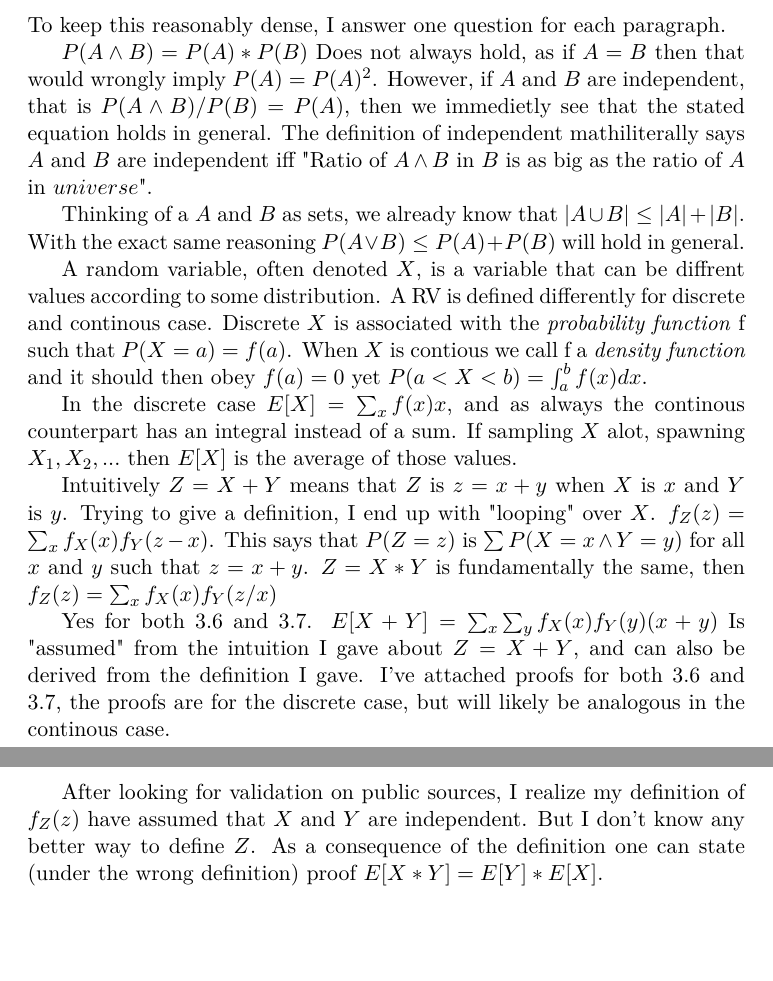
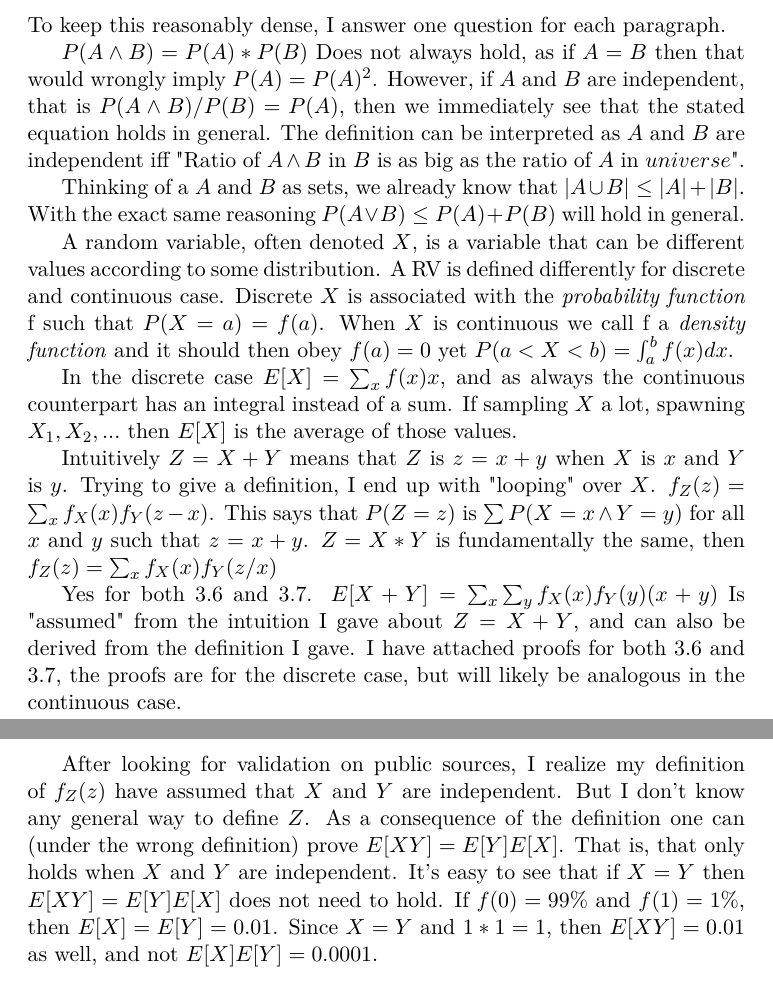
Before and after one commit to Tarrasch/Advanced-Algorithms, a LaTeX document (report1/report.tex): two parts of pages 3 and 4 of 4, joined at a grey line, cut so that both start at the same text, the shorter picture padded with empty space. Compiled offline with pdfLaTeX.

Commit message:
Sendin lv1

```diff
--- a/report1/report.tex
+++ b/report1/report.tex
@@ -141,9 +141,9 @@ To keep this reasonably dense, I answer one question for each paragraph.
 
 $P(A \wedge B) = P(A) * P(B)$ Does not always hold, as if $A=B$ then that would
 wrongly imply $P(A) = P(A)^2$. However, if $A$ and $B$ are
-independent, that is $P(A \wedge B)/P(B) = P(A)$, then we immedietly see
-that the stated equation holds in general. The definition of independent
-mathiliterally says $A$ and $B$ are independent iff
+independent, that is $P(A \wedge B)/P(B) = P(A)$, then we immediately see
+that the stated equation holds in general. The definition can be interpreted
+as $A$ and $B$ are independent iff
 "Ratio of $A \wedge B$ in $B$ is as big as the ratio of $A$ in $universe$".
 
 Thinking of a $A$ and $B$ as sets, we already know that
@@ -151,15 +151,15 @@ $|A \cup B| \leq |A| + |B|$. With the exact same reasoning
 $P(A \vee B) \leq P(A) + P(B)$ will hold in general.
 
 A random variable, often denoted $X$, is a variable that can be
-diffrent values according to some distribution.
-A RV is defined differently for discrete and continous case.
+different values according to some distribution.
+A RV is defined differently for discrete and continuous case.
 Discrete $X$ is associated with the \emph{probability function} f
-such that $P(X = a) = f(a)$. When $X$ is contious we call f a
+such that $P(X = a) = f(a)$. When $X$ is continuous we call f a
 \emph{density function} and it should then obey $f(a) = 0$ yet
 $P(a < X < b) = \int_a^b f(x)dx$.
 
-In the discrete case $E[X] = \sum_x f(x)x$, and as always the continous
-counterpart has an integral instead of a sum. If sampling $X$ alot,
+In the discrete case $E[X] = \sum_x f(x)x$, and as always the continuous
+counterpart has an integral instead of a sum. If sampling $X$ a lot,
 spawning $X_1, X_2, ...$ then $E[X]$ is the average of those values.
 
 Intuitively $Z = X + Y$ means that $Z$ is $z = x + y$ when
@@ -174,8 +174,8 @@ Yes for both 3.6 and 3.7. $ E[X+Y] = \sum_x \sum_y f_X(x)f_Y(y)(x+y) $
 Is "assumed" from the
 intuition I gave about $Z = X + Y$, and can also be derived from
 the definition I gave.
-I've attached proofs for both 3.6 and 3.7, the proofs are for
-the discrete case, but will likely be analogous in the continous case.
+I have attached proofs for both 3.6 and 3.7, the proofs are for
+the discrete case, but will likely be analogous in the continuous case.
 
 \begin{align*}
  E[X+Y] &= \sum_x \sum_y f_X(x)f_Y(y)(x+y) \\
@@ -192,8 +192,13 @@ the discrete case, but will likely be analogous in the continous case.
 
 After looking for validation on public sources, I realize my definition
 of $f_Z(z)$ have assumed that $X$ and $Y$ are independent.
-But I don't know any better way to define $Z$. As a consequence of
-the definition one can state (under the wrong definition)
-proof $E[X*Y] = E[Y] * E[X]$.
+But I don't know any general way to define $Z$. As a consequence of
+the definition one can (under the wrong definition)
+prove $E[XY] = E[Y]  E[X]$. That is, that only holds when $X$ and $Y$
+are independent. It's easy to see that if $X = Y$ then $E[XY] = E[Y]  E[X]$
+does not need to hold. If $f(0) = 99\%$ and $f(1) = 1\%$, then
+$E[X] = E[Y] = 0.01$. Since $X = Y$ and $1*1=1$, then $E[XY] = 0.01$ as well,
+and not $E[X]E[Y]=0.0001$.
+
 
 \end{document}
```
Also changed, not shown: report1/report.tex (16 more changed lines).
